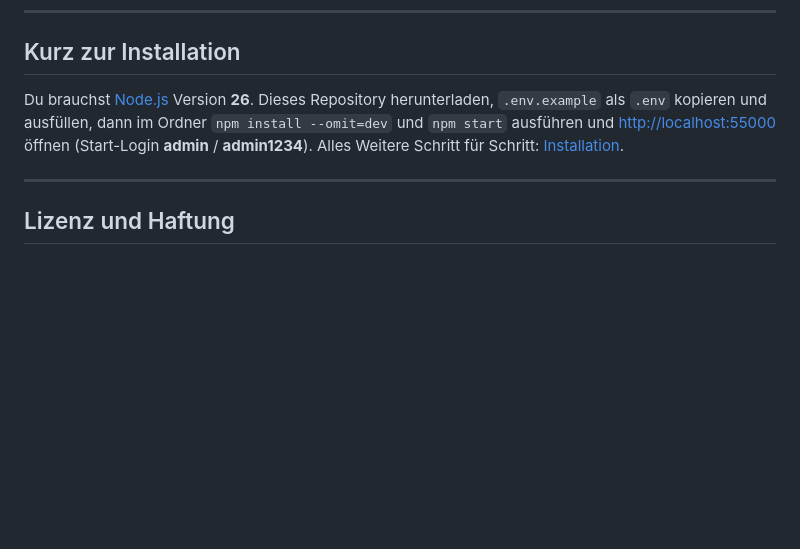
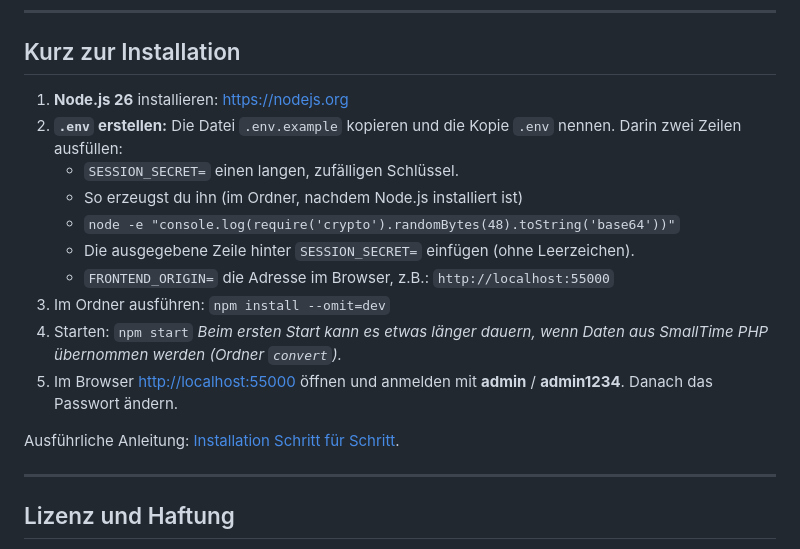
Before and after one commit to it-m-h/SmallTime-27, a Markdown page: README.md, the part around the change. Drawn GitHub-style; blank space fills up the shorter version.

Commit message:
Installation - update

```diff
--- a/README.md
+++ b/README.md
@@ -129,7 +129,19 @@ Alle **Personen, Zeiten, Absenzen, Saldi, Tagesrapporte und Archiv-PDFs** werden
 
 ## Kurz zur Installation
 
-Du brauchst [Node.js](https://nodejs.org) Version **26**. Dieses Repository herunterladen, `.env.example` als `.env` kopieren und ausfüllen, dann im Ordner `npm install --omit=dev` und `npm start` ausführen und <http://localhost:55000> öffnen (Start-Login **admin** / **admin1234**). Alles Weitere Schritt für Schritt: [Installation](https://github.com/it-m-h/SmallTime-27/wiki/Server-Installation-Schritt-fuer-Schritt).
+1. **Node.js 26** installieren: <https://nodejs.org>
+2. **`.env` erstellen:** Die Datei `.env.example` kopieren und die Kopie `.env` nennen. Darin zwei Zeilen ausfüllen:
+   - `SESSION_SECRET=` einen langen, zufälligen Schlüssel.
+   -  So erzeugst du ihn (im Ordner, nachdem Node.js installiert ist)
+   - `node -e "console.log(require('crypto').randomBytes(48).toString('base64'))"`
+   -  Die ausgegebene Zeile hinter `SESSION_SECRET=` einfügen (ohne Leerzeichen).
+   - `FRONTEND_ORIGIN=` die Adresse im Browser, z.B.: `http://localhost:55000`
+4. Im Ordner ausführen: `npm install --omit=dev`
+5. Starten: `npm start`
+   *Beim ersten Start kann es etwas länger dauern, wenn Daten aus SmallTime PHP übernommen werden (Ordner `convert`).*
+6. Im Browser <http://localhost:55000> öffnen und anmelden mit **admin** / **admin1234**. Danach das Passwort ändern.
+
+Ausführliche Anleitung: [Installation Schritt für Schritt](https://github.com/it-m-h/SmallTime-27/wiki/Server-Installation-Schritt-fuer-Schritt).
 
 ---
 
```
